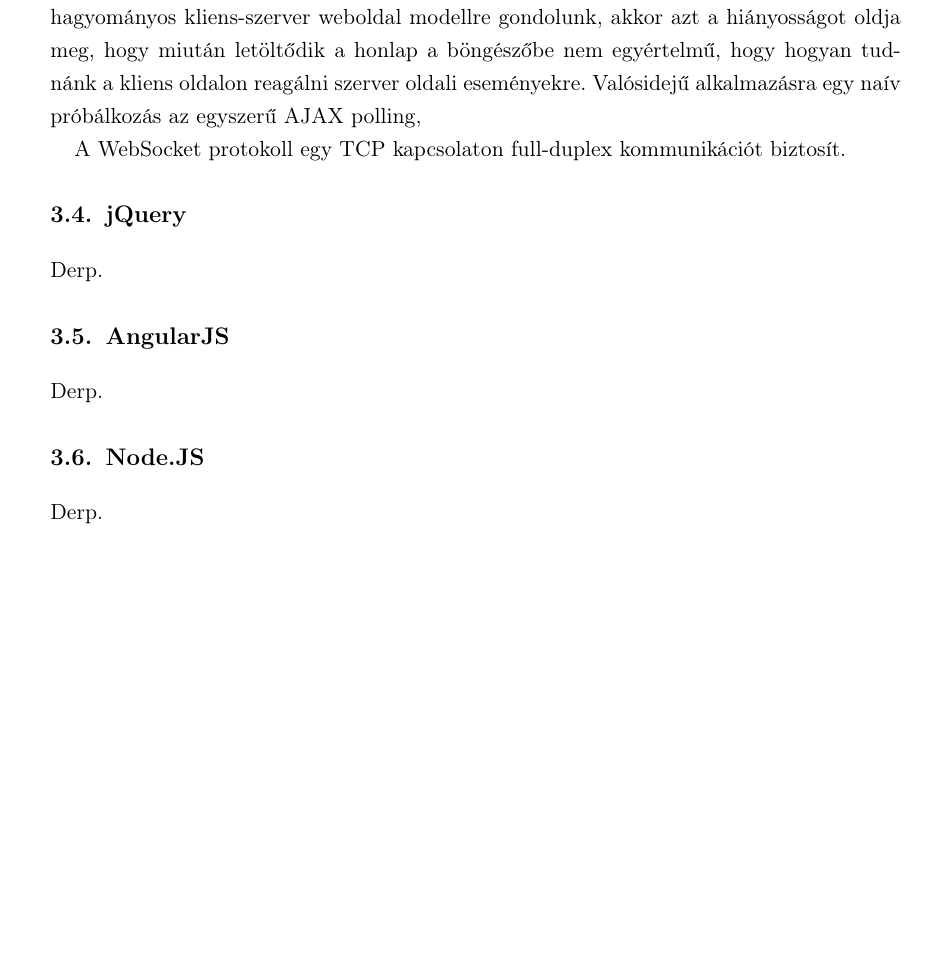
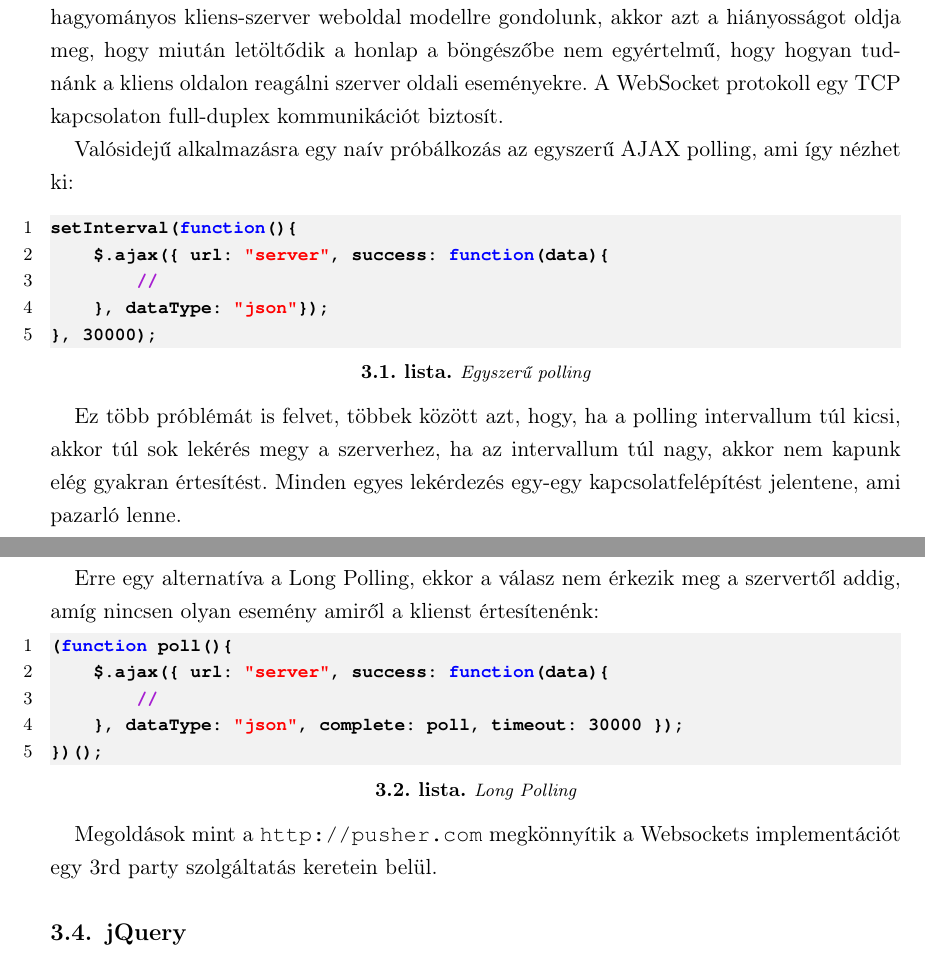
Before and after one commit to chiller/mint, a LaTeX thesis (LaTeX_diplomaterv/diploma.tex, which reads LaTeX_diplomaterv/chapter3.tex, LaTeX_diplomaterv/socketio.tex): part of page 10 of 18 before the commit and two parts of pages 10 and 11 of 18 after it, the two joined at a grey line, cut so that both start at the same text, the shorter picture padded with empty space. Compiled offline with pdfLaTeX.

Commit message:
socketio subsection

```diff
--- a/LaTeX_diplomaterv/chapter3.tex
+++ b/LaTeX_diplomaterv/chapter3.tex
@@ -14,15 +18,8 @@ Derp.
 %----------------------------------------------------------------------------
 Derp.
 
-%----------------------------------------------------------------------------
-\section{Socket.IO}
-%----------------------------------------------------------------------------
-A Socket.IO egy JavaScript könyvtár ami valósidejű alkalmazásokat tesz lehetővé. Ha a hagyományos kliens-szerver weboldal modellre gondolunk, akkor azt a hiányosságot oldja meg, hogy miután letöltődik a honlap a böngészőbe nem egyértelmű, hogy hogyan tudnánk a kliens oldalon reagálni szerver oldali eseményekre.
-Valósidejű alkalmazásra egy naív próbálkozás az egyszerű AJAX polling,
 
-A WebSocket protokoll egy TCP kapcsolaton full-duplex kommunikációt biztosít.
-
-
+\input{socketio}
 %----------------------------------------------------------------------------
 \section{jQuery}
 %----------------------------------------------------------------------------
--- a/LaTeX_diplomaterv/diploma.tex
+++ b/LaTeX_diplomaterv/diploma.tex
@@ -20,6 +20,9 @@
 \usepackage{setspace}  % Ettol a tablazatok, abrak, labjegyzetek maradnak 1-es sorkozzel!
 \usepackage[hang]{caption}
 \usepackage{hyperref}
+\usepackage{courier}
+
+
 
 %--------------------------------------------------------------------------------------
 % Main variables
@@ -106,7 +109,8 @@
 \DeclareMathOperator{\sign}{sgn}
 \DeclareMathOperator{\rot}{rot}
 \definecolor{lightgray}{rgb}{0.95,0.95,0.95}
-
+\definecolor{darkgray}{rgb}{.4,.4,.4}
+\definecolor{purple}{rgb}{0.65, 0.12, 0.82}
 \author{\vikszerzo}
 \title{\viktitle}
 \includeonly{
--- /dev/null
+++ b/LaTeX_diplomaterv/socketio.tex
@@ -0,0 +1,30 @@
+%----------------------------------------------------------------------------
+\section{Socket.IO}
+%----------------------------------------------------------------------------
+A Socket.IO egy JavaScript könyvtár ami valósidejű alkalmazásokat tesz lehetővé. Ha a hagyományos kliens-szerver weboldal modellre gondolunk, akkor azt a hiányosságot oldja meg, hogy miután letöltődik a honlap a böngészőbe nem egyértelmű, hogy hogyan tudnánk a kliens oldalon reagálni szerver oldali eseményekre. A WebSocket protokoll egy TCP kapcsolaton full-duplex kommunikációt biztosít.
+
+Valósidejű alkalmazásra egy naív próbálkozás az egyszerű AJAX polling, ami így nézhet ki:
+\medskip
+\begin{lstlisting}[caption=Egyszerű polling]
+setInterval(function(){
+    $.ajax({ url: "server", success: function(data){
+        //
+    }, dataType: "json"});
+}, 30000);
+\end{lstlisting}
+
+Ez több próblémát is felvet, többek között azt, hogy, ha a polling intervallum túl kicsi, akkor túl sok lekérés megy a szerverhez, ha az intervallum túl nagy, akkor nem kapunk elég gyakran értesítést. Minden egyes lekérdezés egy-egy kapcsolatfelépítést jelentene, ami pazarló lenne.
+
+Erre egy alternatíva a Long Polling, ekkor a válasz nem érkezik meg a szervertől addig, amíg nincsen olyan esemény amiről a klienst értesítenénk:
+
+\begin{lstlisting}[caption=Long Polling]
+(function poll(){
+    $.ajax({ url: "server", success: function(data){
+        //
+    }, dataType: "json", complete: poll, timeout: 30000 });
+})();
+\end{lstlisting}
+
+%Itt is láthatunk néhány hiányosságot: újra kell kapcsolódni periodikusan, mert a kérés lejárhat (timeout), a kommunikációs protokoll még mindig HTTP, ami
+
+Megoldások mint a \url{http://pusher.com} megkönnyítik a Websockets implementációt egy 3rd party szolgáltatás keretein belül.
```
Also changed, not shown: LaTeX_diplomaterv/chapter3.tex (4 more changed lines).
